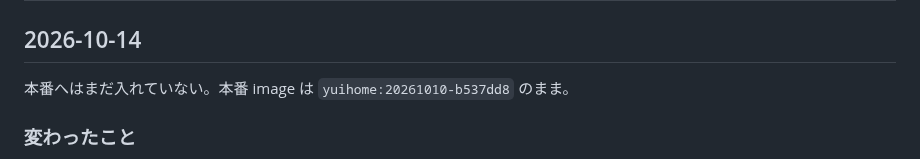
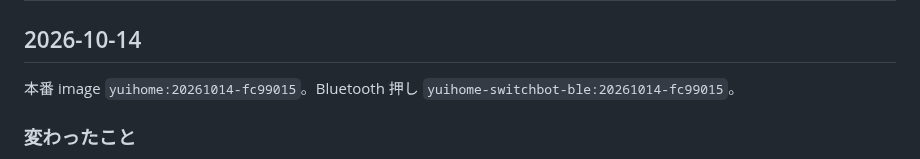
Before and after one commit to kitepon/yui, a Markdown page: CHANGELOG.md, the part around the change. Drawn GitHub-style.

Commit message:
CHANGELOG に 2026-10-14 の本番 image を書く
yuihome:20261014-fc99015 を 09:27 JST に本番へ入れた。文書だけの変更。

Co-Authored-By: Claude Opus 5.5 <noreply@anthropic.com>

```diff
--- a/CHANGELOG.md
+++ b/CHANGELOG.md
@@ -2,7 +2,7 @@
 
 ## 2026-10-14
 
-本番へはまだ入れていない。本番 image は `yuihome:20261010-b537dd8` のまま。
+本番 image `yuihome:20261014-fc99015`。Bluetooth 押し `yuihome-switchbot-ble:20261014-fc99015`。
 
 ### 変わったこと
 
```
